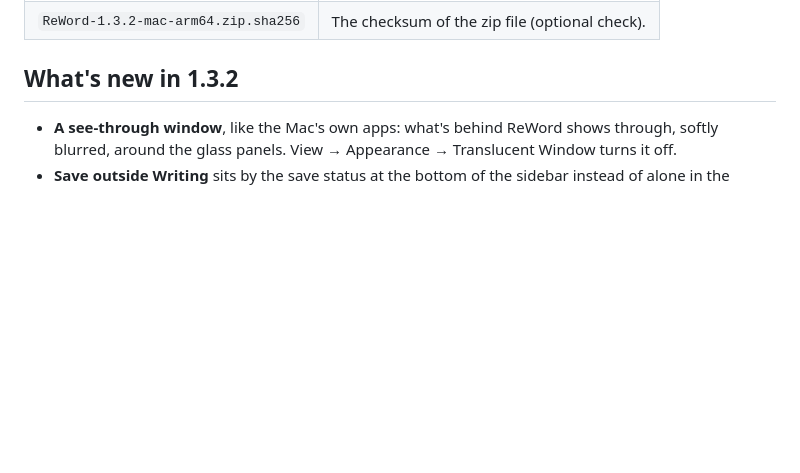
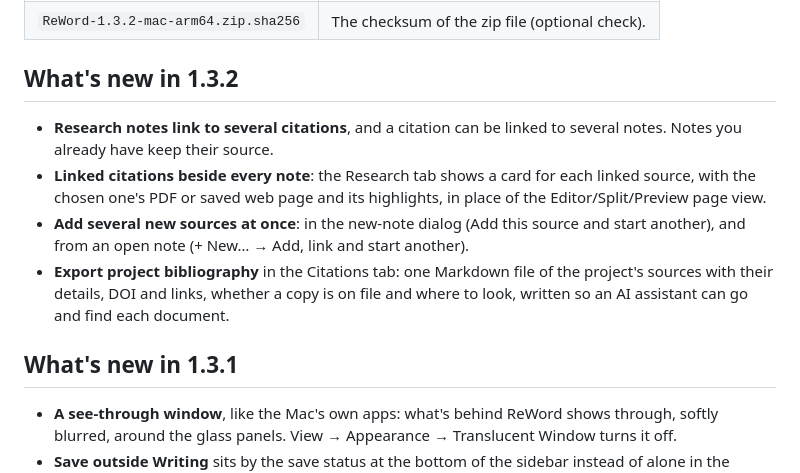
Before and after one commit to briannarimm/legal-writing-app, a Markdown page: distro/README.md, the part around the change. GitHub-like rendering; blank space fills up the shorter version.

Commit message:
distro: what's new in 1.3.2
Co-Authored-By: Claude Opus 5.5 (1M context) <noreply@anthropic.com>

```diff
--- a/distro/README.md
+++ b/distro/README.md
@@ -8,6 +8,18 @@ This folder contains the ready-to-use ReWord program for Mac.
 | `ReWord-1.3.2-mac-arm64.zip.sha256` | The checksum of the zip file (optional check). |
 
 ## What's new in 1.3.2
+
+- **Research notes link to several citations**, and a citation can be linked to several notes. Notes
+  you already have keep their source.
+- **Linked citations beside every note**: the Research tab shows a card for each linked source, with the
+  chosen one's PDF or saved web page and its highlights, in place of the Editor/Split/Preview page view.
+- **Add several new sources at once**: in the new-note dialog (Add this source and start another), and
+  from an open note (+ New… → Add, link and start another).
+- **Export project bibliography** in the Citations tab: one Markdown file of the project's sources with
+  their details, DOI and links, whether a copy is on file and where to look, written so an AI assistant
+  can go and find each document.
+
+## What's new in 1.3.1
 
 - **A see-through window**, like the Mac's own apps: what's behind ReWord shows through, softly blurred,
   around the glass panels. View → Appearance → Translucent Window turns it off.
```
